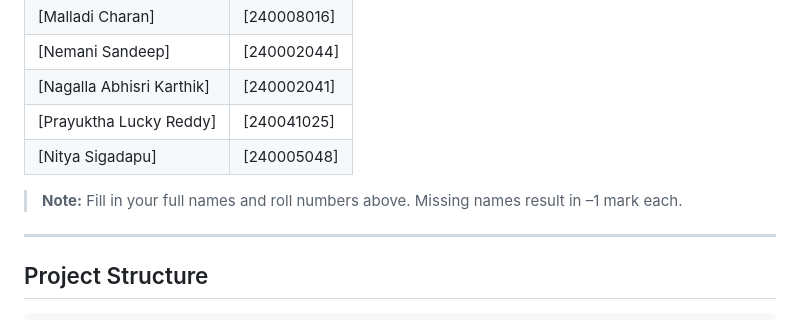
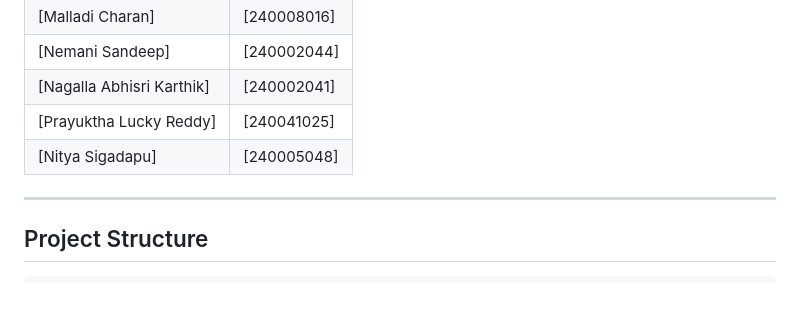
Before and after one commit to SaatvikManagari/cs218-crowdfunding-chainsnatchers_1482, a Markdown page: README.md, the part around one of its changes. Drawn GitHub-style; blank space fills up the shorter version.

Commit message:
Update README to remove note on names and roll numbers
Removed note about filling in names and roll numbers.

```diff
--- a/README.md
+++ b/README.md
@@ -15,7 +15,6 @@ A decentralized crowdfunding platform built with Solidity and Hardhat, featuring
 | [Prayuktha Lucky Reddy] | [240041025] |
 | [Nitya Sigadapu] | [240005048] |
 
-> **Note:** Fill in your full names and roll numbers above. Missing names result in –1 mark each.
 
 ---
 
```
Also changed, not shown: other parts of README.md (+3 -0 lines).
